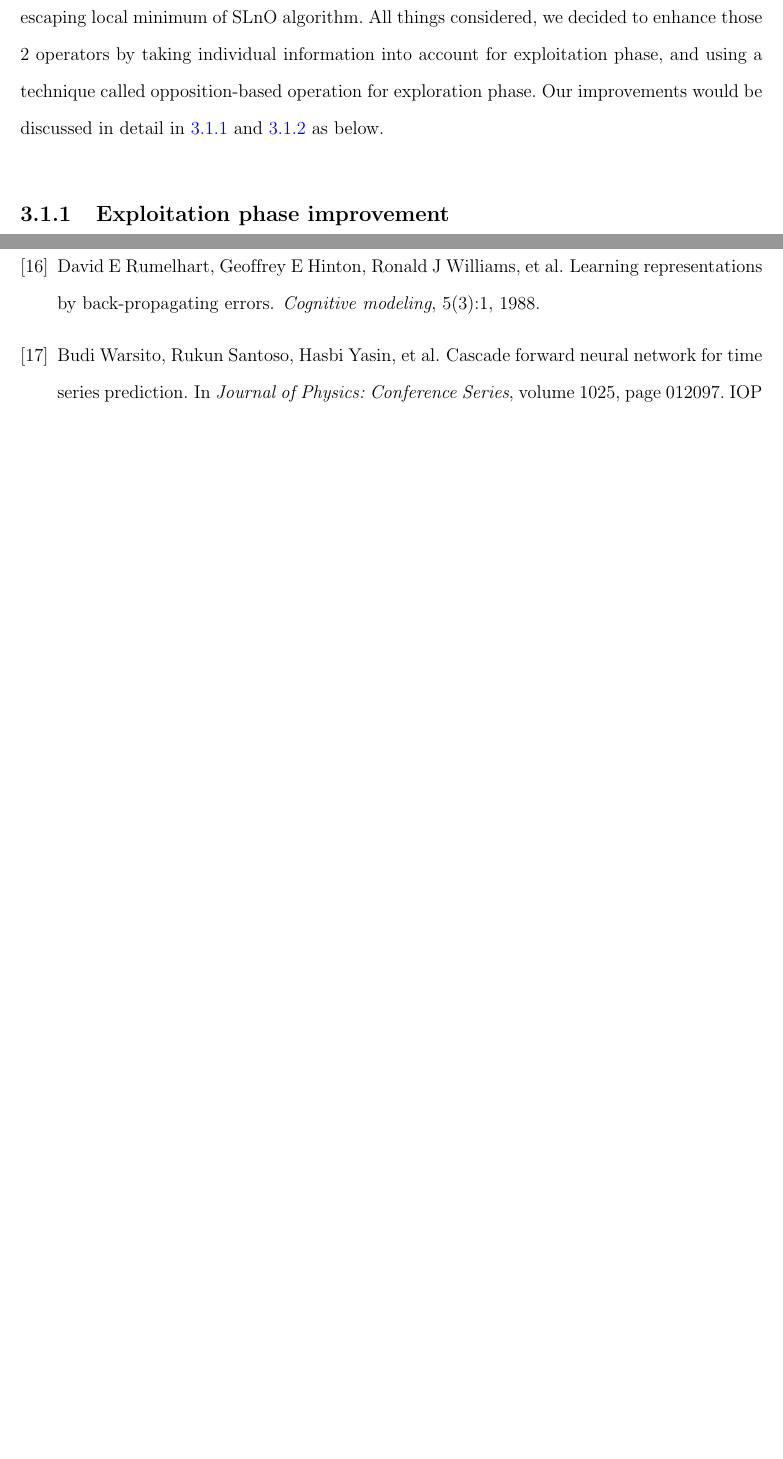
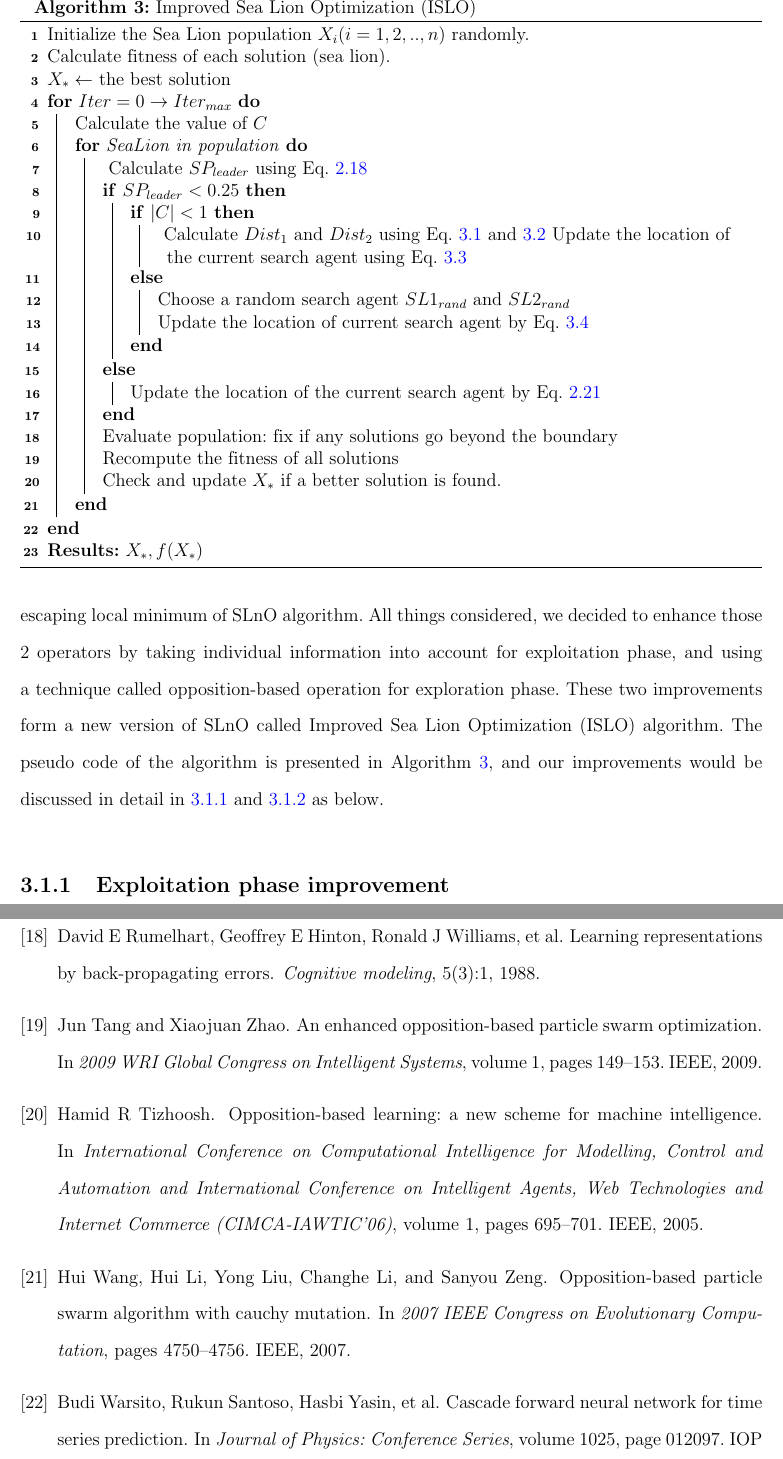
Before and after one commit to trung02012017/graduation_thesis, a LaTeX thesis (thesis.tex, which reads references.bib): two parts of pages 22 and 27 of 28 before the commit and two parts of pages 22 and 29 of 29 after it, joined at a grey line, cut at the place of the change, the shorter picture padded with empty space. The pictures show the PDF file thesis.pdf that the author committed with the source.

Commit message:
improvement ---- exploration

```diff
--- a/references.bib
+++ b/references.bib
@@ -188,3 +188,21 @@
   year={1995},
   organization={Citeseer}
 }
+
+@inproceedings{tizhoosh2005opposition,
+  title={Opposition-based learning: a new scheme for machine intelligence},
+  author={Tizhoosh, Hamid R},
+  booktitle={International Conference on Computational Intelligence for Modelling, Control and Automation and International Conference on Intelligent Agents, Web Technologies and Internet Commerce (CIMCA-IAWTIC'06)},
+  volume={1},
+  pages={695--701},
+  year={2005},
+  organization={IEEE}
+}
+
+@inproceedings{wang2007opposition,
+  title={Opposition-based particle swarm algorithm with Cauchy mutation},
+  author={Wang, Hui and Li, Hui and Liu, Yong and Li, Changhe and Zeng, Sanyou},
+  booktitle={2007 IEEE Congress on Evolutionary Computation},
+  pages={4750--4756},
+  year={2007},
+  organization={IEEE}
@@ -190,0 +214,5 @@
+  booktitle={2009 WRI Global Congress on Intelligent Systems},
+  volume={1},
+  pages={149--153},
+  year={2009},
+  organization={IEEE}
@@ -190,0 +225,3 @@
+  pages={1--6},
+  year={2010},
+  organization={IEEE}
--- a/thesis.tex
+++ b/thesis.tex
@@ -366,10 +366,43 @@ SL(t+1) = SL_{rnd}(t) - Dist.C \label{slno_eq8}
 \chapter{Improved Sea Lion Optimization (ISLO) algorithm and Proposed Model for Auto-Scaling (ISLO-CFNN)}
 \section{Improved Sea Lion Optimization (ISLO)}
 \label{improved_ISLO}
-	Sea Lion Optimization (SLnO) is one of the newest swarm-based optimization algorithm. In experiments in SLnO origin paper \cite{masadeh2019sea}, SLnO is proved that it outperformed several well-known bio-inspired model such as Generic Algorithm (GA), Particle Swarm Optimization (PSO) and Whale Optimization Algorithm (WOA). However, like many other algorithms, SLnO also faces the problem of local minimum, slow convergence and diversity degradation of population. In SLnO's exploitation phase, the updating operation \ref{slno_eq2} only takes the distance between the current agent and the best solution into account, which makes updated position always oriented to one direction, leading to poverty of exploitation ability. Also, in exploration phase, although the participation of two agents that already exist in population in the updating operation \ref{slno_eq8} helps the new-born solution inherits current decent features of population, new solution has no way to reach another position outside of existing positions. This results in a dramatic decrease in the diversity of population, and significantly influences the ability of escaping local minimum of SLnO algorithm. All things considered, we decided to enhance those 2 operators by taking individual information into account for exploitation phase, and using a technique called opposition-based operation for exploration phase. Our improvements would be discussed in detail in \ref{imprv_exploit} and \ref{imprv_explore} as below.
+	Sea Lion Optimization (SLnO) is one of the newest swarm-based optimization algorithm. In experiments in SLnO origin paper \cite{masadeh2019sea}, SLnO is proved that it outperformed several well-known bio-inspired model such as Generic Algorithm (GA), Particle Swarm Optimization (PSO) and Whale Optimization Algorithm (WOA). However, like many other algorithms, SLnO also faces the problem of local minimum, slow convergence and diversity degradation of population. In SLnO's exploitation phase, the updating operation \ref{slno_eq2} only takes the distance between the current agent and the best solution into account, which makes updated position always oriented to one direction, leading to poverty of exploitation ability. Also, in exploration phase, although the participation of two agents that already exist in population in the updating operation \ref{slno_eq8} helps the new-born solution inherits current decent features of population, new solution has no way to reach another position outside of existing positions. This results in a dramatic decrease in the diversity of population, and significantly influences the ability of escaping local minimum of SLnO algorithm. All things considered, we decided to enhance those 2 operators by taking individual information into account for exploitation phase, and using a technique called opposition-based operation for exploration phase. These two improvements form a new version of SLnO called Improved Sea Lion Optimization (ISLO) algorithm. The pseudo code of the algorithm is presented in Algorithm \ref{algorithm_islo}, and  our improvements would be discussed in detail in \ref{imprv_exploit} and \ref{imprv_explore} as below.
+\begin{algorithm}[!t]
+\caption{Improved Sea Lion Optimization (ISLO)}
+\label{algorithm_islo}
+\SetAlgoLined
+ Initialize the Sea Lion population $X_i (i=1,2,.., n)$ randomly. \\
+ Calculate fitness of each solution (sea lion). \\
+ $X_*\gets$ the best solution \\
+\For {$Iter=0 \to Iter_{max}$}{
+	Calculate the value of $C$ \\
+	\For {SeaLion in population}{\
+		Calculate $SP_{leader}$ using Eq. \ref{snlo_eq3}  \\
+		\uIf{$SP_{leader} < 0.25$}{
+			\uIf {$|C| < 1$}{\
+				Calculate $Dist_1$ and $Dist_2$ using Eq. \ref{islo_eq1} and \ref{islo_eq2}
+				Update the location of the current search agent using Eq. \ref{islo_eq3}
+				}
+			\Else {
+				Choose a random search agent $SL1_{rand}$ and $SL2_{rand}$ \\
+				Update the location of current search agent by Eq. \ref{islo_eq4} \\
+			}
+		}
+		\Else{
+			Update the location of the current search agent by Eq. \ref{slno_eq6}
+		}
+	Evaluate population: fix if any solutions go beyond the boundary \\
+ 	Recompute the fitness of all solutions \\
+ 	Check and update $X_*$ if a better solution is found. \\
+	}
+
+}
+ \textbf{Results:}  $X_*, f(X_*)$
+\end{algorithm}
 \subsection{Exploitation phase improvement}
 \label{imprv_exploit}
-As mentioned above, SLnO have its own drawbacks in its exploitation phase. In order to enhance the performance of the operation \ref{slno_eq2}, not only distance between the current agent and the best agent, but also the influences of an individual experiment in history is considered in new improved operation. This idea stems from the updating mechanism of PSO \cite{eberhart1995particle} where the velocity of a particular particle is influenced by both the best individual and best personal information. ***************
+	As mentioned above, SLnO have its own drawbacks in its exploitation phase. In order to enhance the performance of the operation \ref{slno_eq2}, not only distance between the current agent and the best agent, but also the influences of an individual experiment in history is considered in new improved operation. This idea stems from the updating mechanism of PSO \cite{eberhart1995particle} where the velocity of a particular particle is influenced by both the best individual and best personal information. ***************.
+
 	Following that idea, we apply the information sent from best individual experiment in the same way as best agent position. The direction of position movement affected by two factors is presented in Fig. ***, and along with it,  the formulas of new updating mechanism for exploitation phase is as follows:
 \begin{equation}\label{islo_eq1}
 Dist_1 = |2B.P(t) - SL(t)|
```
Also changed, not shown: thesis.bbl, thesis.pdf, references.bib (23 more changed lines), thesis.tex (18 more changed lines), 6 other files.
